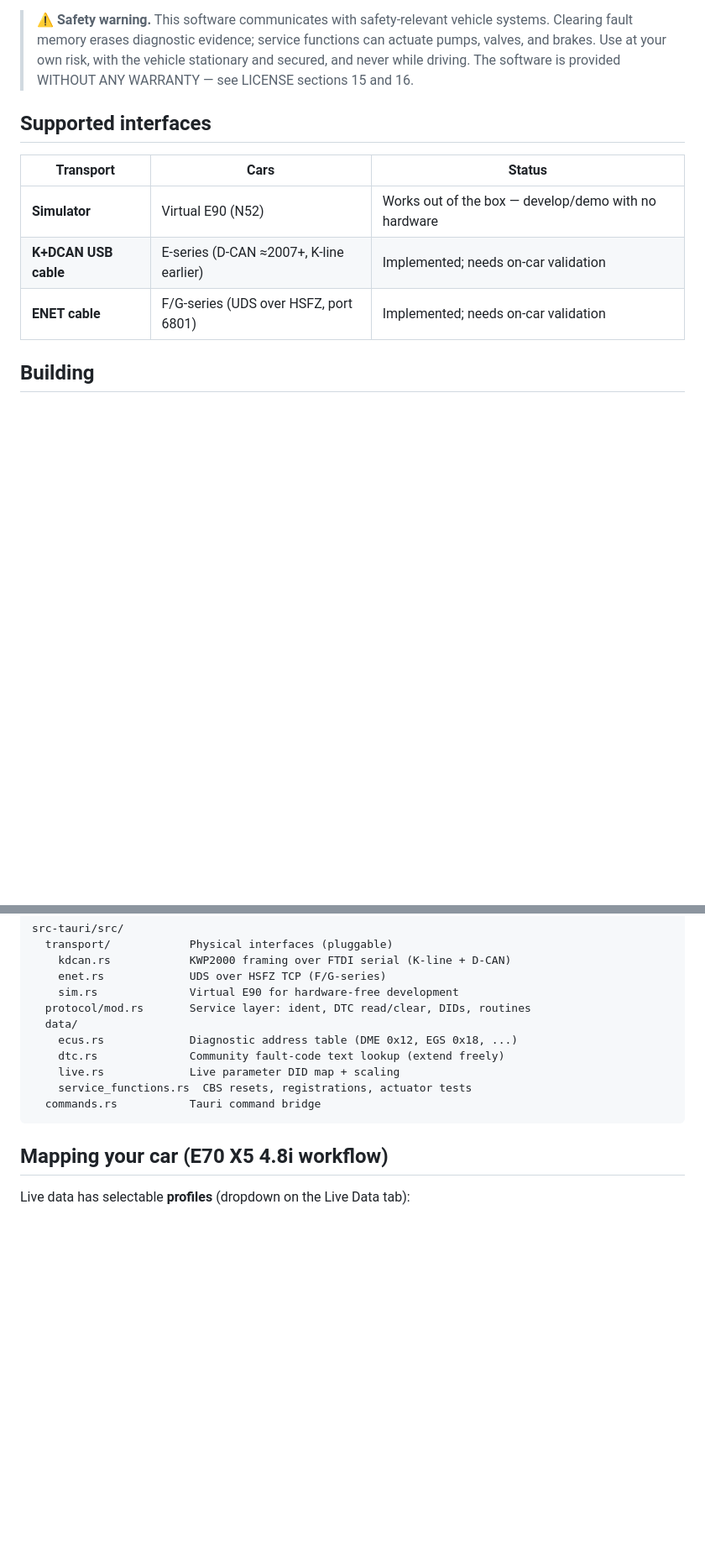
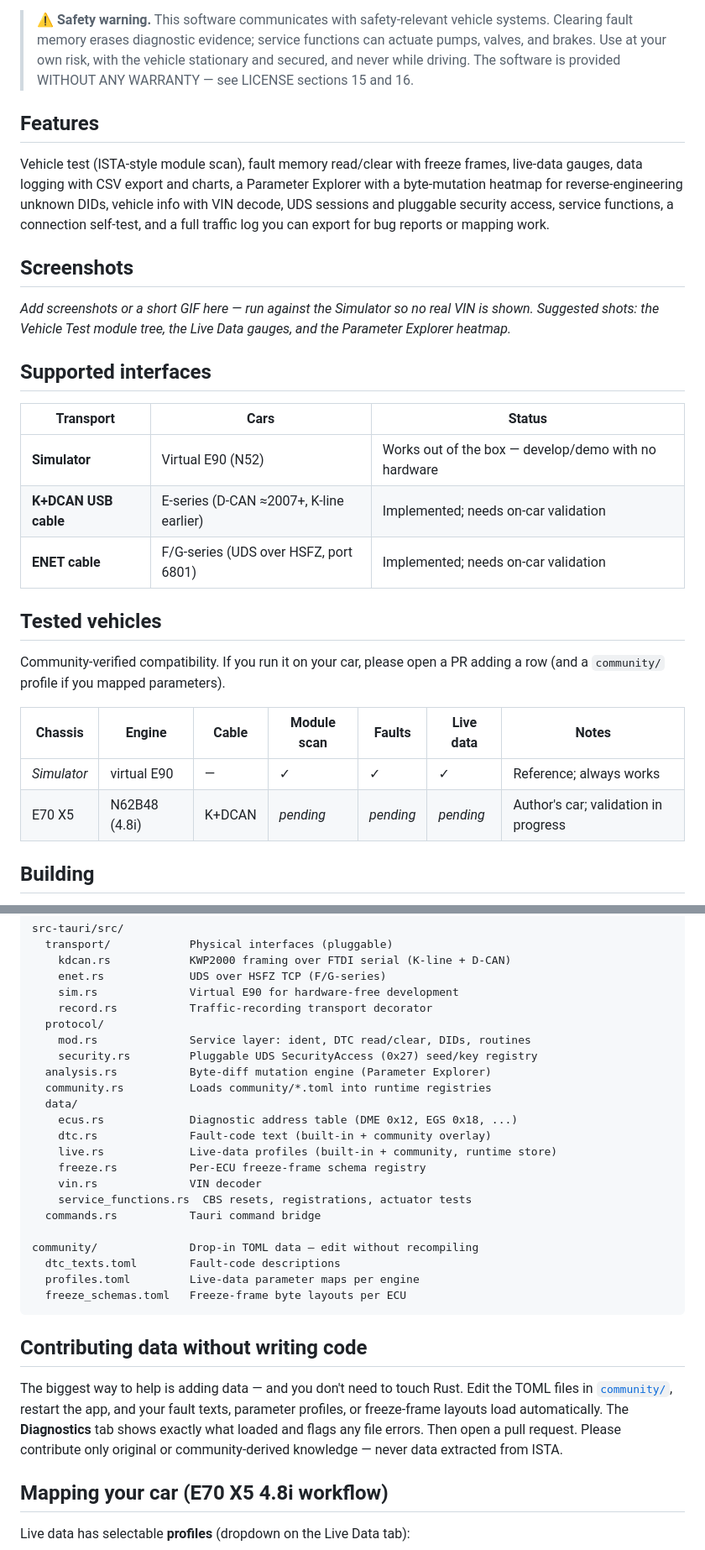
Before and after one commit to ohgeeceee/beemuu, a Markdown page: README.md, 2 parts joined by grey strips. Shown at 84% size. Rendered like a GitHub page; blank space fills up the shorter version.

````diff
--- a/README.md
+++ b/README.md
@@ -19,6 +19,21 @@ explorer, and service functions. Desktop app built with Tauri (Rust backend
 > The software is provided WITHOUT ANY WARRANTY — see LICENSE sections
 > 15 and 16.
 
+## Features
+
+Vehicle test (ISTA-style module scan), fault memory read/clear with freeze
+frames, live-data gauges, data logging with CSV export and charts, a
+Parameter Explorer with a byte-mutation heatmap for reverse-engineering
+unknown DIDs, vehicle info with VIN decode, UDS sessions and pluggable
+security access, service functions, a connection self-test, and a full
+traffic log you can export for bug reports or mapping work.
+
+## Screenshots
+
+_Add screenshots or a short GIF here — run against the Simulator so no real
+VIN is shown. Suggested shots: the Vehicle Test module tree, the Live Data
+gauges, and the Parameter Explorer heatmap._
+
 ## Supported interfaces
 
 | Transport | Cars | Status |
@@ -26,6 +41,16 @@ explorer, and service functions. Desktop app built with Tauri (Rust backend
 | **Simulator** | Virtual E90 (N52) | Works out of the box — develop/demo with no hardware |
 | **K+DCAN USB cable** | E-series (D-CAN ≈2007+, K-line earlier) | Implemented; needs on-car validation |
 | **ENET cable** | F/G-series (UDS over HSFZ, port 6801) | Implemented; needs on-car validation |
+
+## Tested vehicles
+
+Community-verified compatibility. If you run it on your car, please open a PR
+adding a row (and a `community/` profile if you mapped parameters).
+
+| Chassis | Engine | Cable | Module scan | Faults | Live data | Notes |
+|---|---|---|---|---|---|---|
+| _Simulator_ | virtual E90 | — | ✓ | ✓ | ✓ | Reference; always works |
+| E70 X5 | N62B48 (4.8i) | K+DCAN | _pending_ | _pending_ | _pending_ | Author's car; validation in progress |
 
 ## Building
 
@@ -68,14 +93,35 @@ src-tauri/src/
     kdcan.rs            KWP2000 framing over FTDI serial (K-line + D-CAN)
     enet.rs             UDS over HSFZ TCP (F/G-series)
     sim.rs              Virtual E90 for hardware-free development
-  protocol/mod.rs       Service layer: ident, DTC read/clear, DIDs, routines
+    record.rs           Traffic-recording transport decorator
+  protocol/
+    mod.rs              Service layer: ident, DTC read/clear, DIDs, routines
+    security.rs         Pluggable UDS SecurityAccess (0x27) seed/key registry
+  analysis.rs           Byte-diff mutation engine (Parameter Explorer)
+  community.rs          Loads community/*.toml into runtime registries
   data/
     ecus.rs             Diagnostic address table (DME 0x12, EGS 0x18, ...)
-    dtc.rs              Community fault-code text lookup (extend freely)
-    live.rs             Live parameter DID map + scaling
+    dtc.rs              Fault-code text (built-in + community overlay)
+    live.rs             Live-data profiles (built-in + community, runtime store)
+    freeze.rs           Per-ECU freeze-frame schema registry
+    vin.rs              VIN decoder
     service_functions.rs  CBS resets, registrations, actuator tests
   commands.rs           Tauri command bridge
+
+community/              Drop-in TOML data — edit without recompiling
+  dtc_texts.toml        Fault-code descriptions
+  profiles.toml         Live-data parameter maps per engine
+  freeze_schemas.toml   Freeze-frame byte layouts per ECU
 ```
+
+## Contributing data without writing code
+
+The biggest way to help is adding data — and you don't need to touch Rust.
+Edit the TOML files in [`community/`](community/README.md), restart the app,
+and your fault texts, parameter profiles, or freeze-frame layouts load
+automatically. The **Diagnostics** tab shows exactly what loaded and flags any
+file errors. Then open a pull request. Please contribute only original or
+community-derived knowledge — never data extracted from ISTA.
 
 ## Mapping your car (E70 X5 4.8i workflow)
 
````
Also changed, not shown: other parts of README.md (+9 -1 lines).
